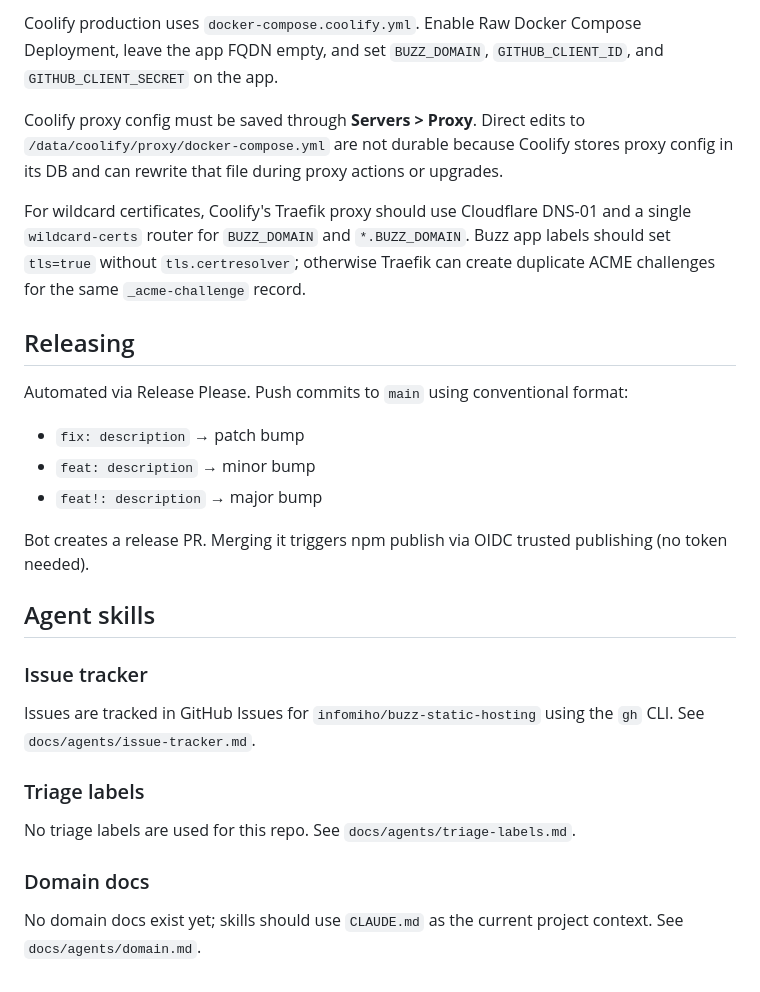
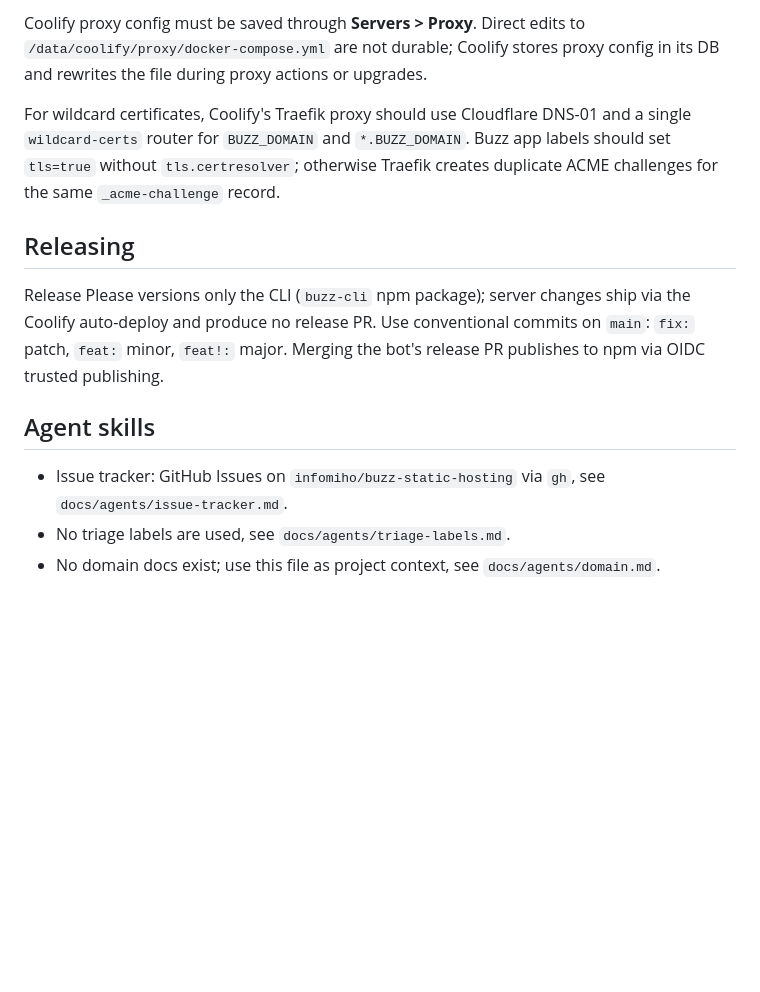
Before and after one commit to infomiho/buzz-static-hosting, a Markdown page: CLAUDE.md, the part around one of its changes. Rendered like a GitHub page; blank space fills up the shorter version.

```diff
--- a/CLAUDE.md
+++ b/CLAUDE.md
@@ -87,30 +51,14 @@ Required env vars in `.env`: `BUZZ_DOMAIN`, `GITHUB_CLIENT_ID`, `GITHUB_CLIENT_S
 
-Coolify production uses `docker-compose.coolify.yml`. Enable Raw Docker Compose Deployment, leave the app FQDN empty, and set `BUZZ_DOMAIN`, `GITHUB_CLIENT_ID`, and `GITHUB_CLIENT_SECRET` on the app.
+Coolify proxy config must be saved through **Servers > Proxy**. Direct edits to `/data/coolify/proxy/docker-compose.yml` are not durable; Coolify stores proxy config in its DB and rewrites the file during proxy actions or upgrades.
 
-Coolify proxy config must be saved through **Servers > Proxy**. Direct edits to `/data/coolify/proxy/docker-compose.yml` are not durable because Coolify stores proxy config in its DB and can rewrite that file during proxy actions or upgrades.
-
-For wildcard certificates, Coolify's Traefik proxy should use Cloudflare DNS-01 and a single `wildcard-certs` router for `BUZZ_DOMAIN` and `*.BUZZ_DOMAIN`. Buzz app labels should set `tls=true` without `tls.certresolver`; otherwise Traefik can create duplicate ACME challenges for the same `_acme-challenge` record.
+For wildcard certificates, Coolify's Traefik proxy should use Cloudflare DNS-01 and a single `wildcard-certs` router for `BUZZ_DOMAIN` and `*.BUZZ_DOMAIN`. Buzz app labels should set `tls=true` without `tls.certresolver`; otherwise Traefik creates duplicate ACME challenges for the same `_acme-challenge` record.
 
 ## Releasing
 
-Automated via Release Please. Push commits to `main` using conventional format:
-
-- `fix: description` → patch bump
-- `feat: description` → minor bump
-- `feat!: description` → major bump
-
-Bot creates a release PR. Merging it triggers npm publish via OIDC trusted publishing (no token needed).
+Release Please versions only the CLI (`buzz-cli` npm package); server changes ship via the Coolify auto-deploy and produce no release PR. Use conventional commits on `main`: `fix:` patch, `feat:` minor, `feat!:` major. Merging the bot's release PR publishes to npm via OIDC trusted publishing.
 
 ## Agent skills
 
-### Issue tracker
-
-Issues are tracked in GitHub Issues for `infomiho/buzz-static-hosting` using the `gh` CLI. See `docs/agents/issue-tracker.md`.
-
-### Triage labels
-
-No triage labels are used for this repo. See `docs/agents/triage-labels.md`.
-
-### Domain docs
-
-No domain docs exist yet; skills should use `CLAUDE.md` as the current project context. See `docs/agents/domain.md`.
+- Issue tracker: GitHub Issues on `infomiho/buzz-static-hosting` via `gh`, see `docs/agents/issue-tracker.md`.
+- No triage labels are used, see `docs/agents/triage-labels.md`.
+- No domain docs exist; use this file as project context, see `docs/agents/domain.md`.
```
Also changed, not shown: other parts of CLAUDE.md (+11 -47 lines).
